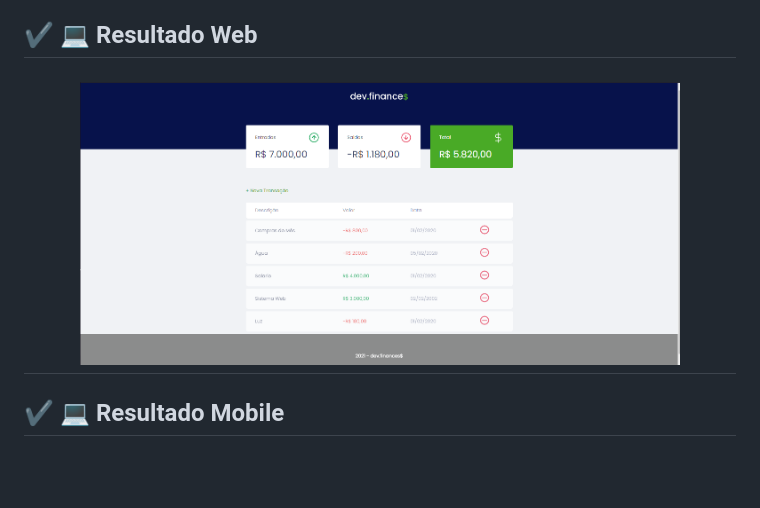
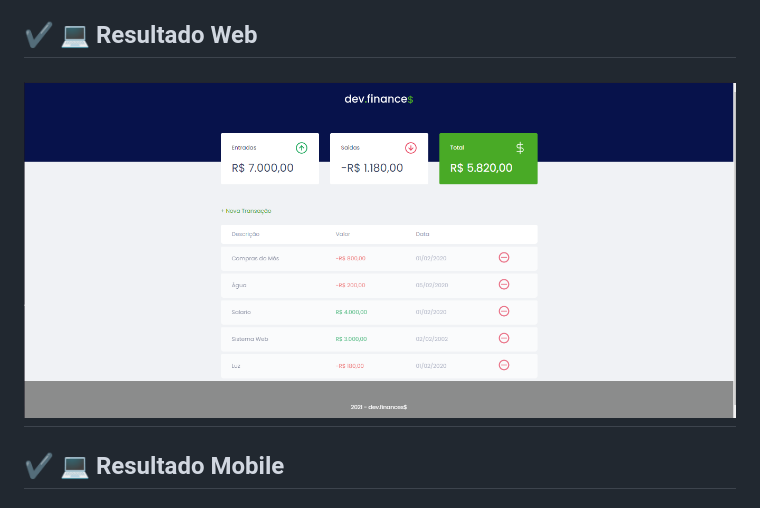
Before and after one commit to Rafael-Rufino/Dev.finance, a Markdown page: README.md, the part around the change printed below. Drawn GitHub-style; pictures changed too: .github/devFinance.png (deleted), .github/web.png (added); blank space fills up the shorter version.

Commit message:
corrigindo imagem

```diff
--- a/README.md
+++ b/README.md
@@ -48,7 +48,7 @@ O projeto foi desenvolvido utilizando as seguintes tecnologias
 ## :heavy_check_mark: :computer: Resultado Web
 
 <h1 align="center">
-    <img alt="Web Home" src="./.github/devFinance.png" width="600px">
+    <img alt="Web Home" title="#Web Home" width="900px" src="./.github/web.png">
 </h1>
 
 </br>
```
Also changed, not shown: other parts of README.md (+1 -1 lines), .github/mobile.png.
